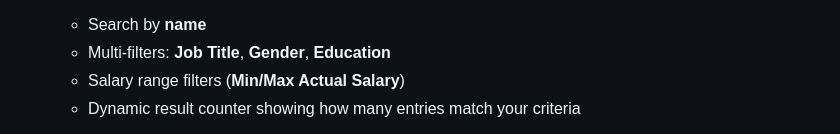
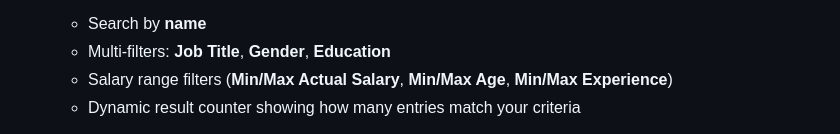
Before and after one commit to Diya050/PayPredict, a Markdown page: README.md, the part around the change printed below. Drawn GitHub-style.

```diff
--- a/README.md
+++ b/README.md
@@ -48,6 +48,6 @@
 
   * Search by **name**
   * Multi‑filters: **Job Title**, **Gender**, **Education**
-  * Salary range filters (**Min/Max Actual Salary**)
+  * Salary range filters (**Min/Max Actual Salary**, **Min/Max Age**, **Min/Max Experience**)
   * Dynamic result counter showing how many entries match your criteria
 
```
Also changed, not shown: other parts of README.md (+8 -7 lines).
